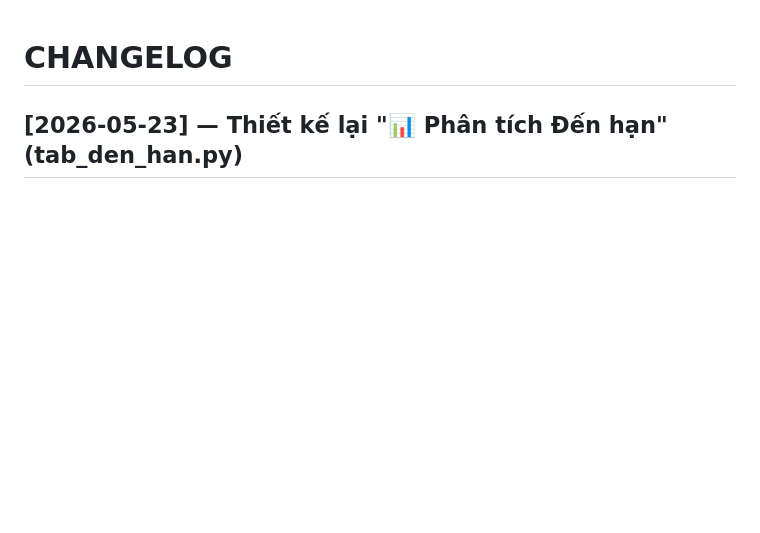
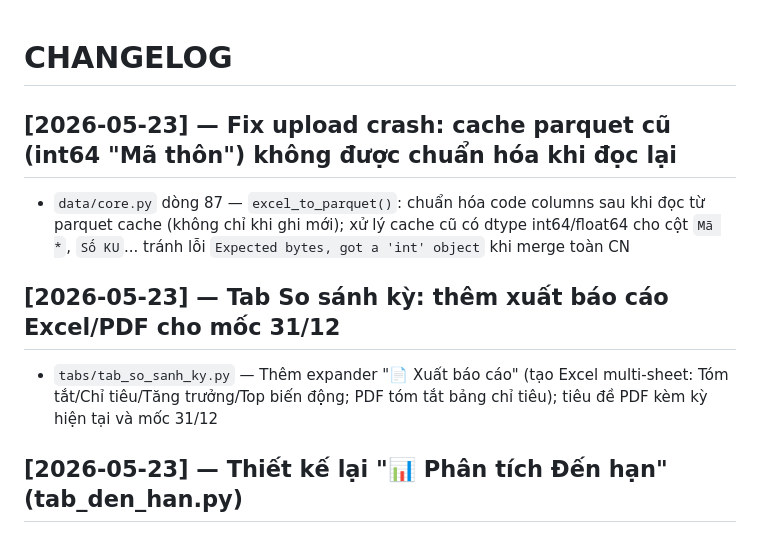
Before and after one commit to xuantruongvbsp/VBSP-SCM, a Markdown page: CHANGELOG.md, the part around the change. GitHub-like rendering; blank space fills up the shorter version.

```diff
--- a/CHANGELOG.md
+++ b/CHANGELOG.md
@@ -1,4 +1,10 @@
 # CHANGELOG
+
+## [2026-05-23] — Fix upload crash: cache parquet cũ (int64 "Mã thôn") không được chuẩn hóa khi đọc lại
+- `data/core.py` dòng 87 — `excel_to_parquet()`: chuẩn hóa code columns sau khi đọc từ parquet cache (không chỉ khi ghi mới); xử lý cache cũ có dtype int64/float64 cho cột `Mã *`, `Số KU`... tránh lỗi `Expected bytes, got a 'int' object` khi merge toàn CN
+
+## [2026-05-23] — Tab So sánh kỳ: thêm xuất báo cáo Excel/PDF cho mốc 31/12
+- `tabs/tab_so_sanh_ky.py` — Thêm expander "📄 Xuất báo cáo" (tạo Excel multi-sheet: Tóm tắt/Chỉ tiêu/Tăng trưởng/Top biến động; PDF tóm tắt bảng chỉ tiêu); tiêu đề PDF kèm kỳ hiện tại và mốc 31/12
 
 ## [2026-05-23] — Thiết kế lại "📊 Phân tích Đến hạn" (tab_den_han.py)
 - `tabs/tab_den_han.py` — Thêm 3 filters mới (PGD/Chương trình/Hội đoàn thể); thêm metric Tỷ lệ dư nợ/tổng; cảnh báo tập trung dùng `canh_bao_tap_trung()`; tổ chức lại theo `st.tabs` 3 tab (Theo tháng / Theo nhóm / Danh sách); chart cột đổi màu urgency (đỏ ≤2, cam 3-4, vàng 5-6, xanh 7-12 tháng); gộp Excel+PDF vào action row trong Tab Danh sách; gọn phần Xuất PDF Group Header thành 3 cột ngang
```
